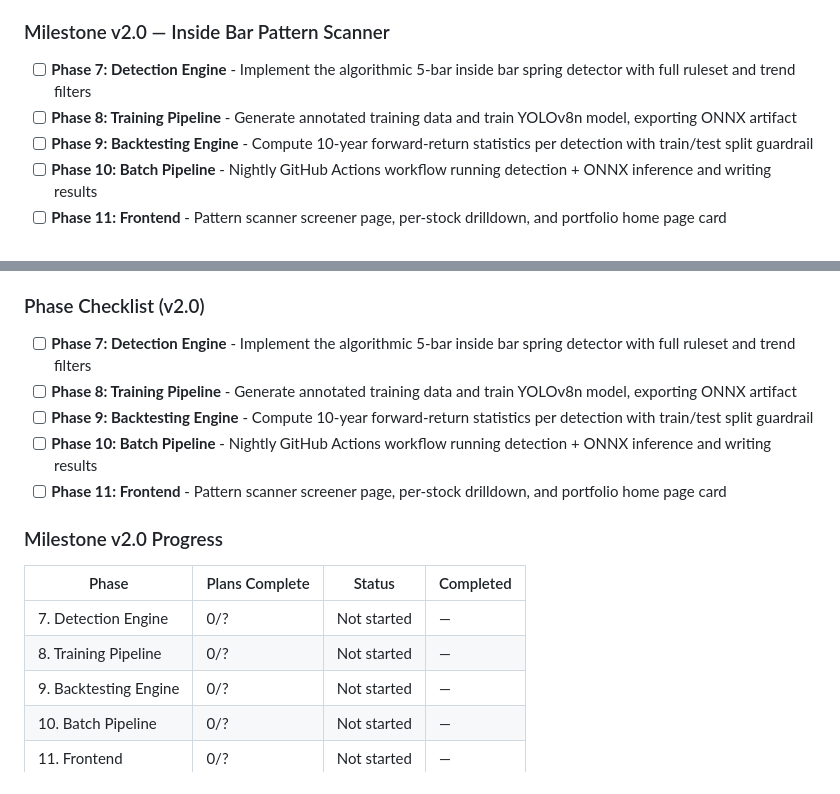
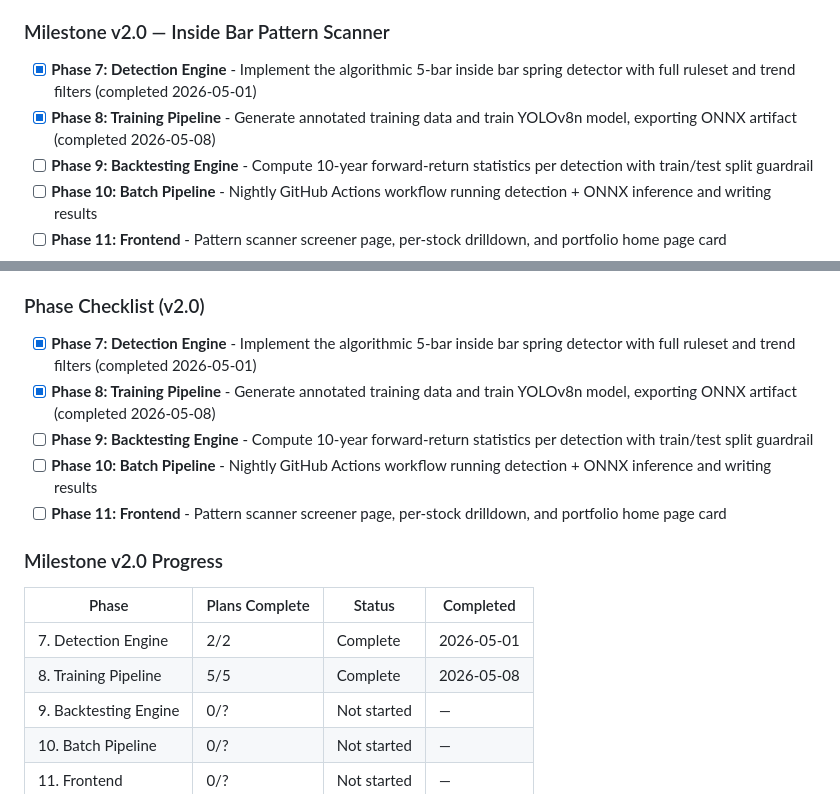
Before and after one commit to jxgoh004/jun-xian-project, a Markdown page: .planning/ROADMAP.md, 2 parts joined by grey strips. Drawn GitHub-style.

```diff
--- a/.planning/ROADMAP.md
+++ b/.planning/ROADMAP.md
@@ -23,8 +23,8 @@ Decimal phases appear between their surrounding integers in numeric order.
 
 ### Milestone v2.0 — Inside Bar Pattern Scanner
 
-- [ ] **Phase 7: Detection Engine** - Implement the algorithmic 5-bar inside bar spring detector with full ruleset and trend filters
-- [ ] **Phase 8: Training Pipeline** - Generate annotated training data and train YOLOv8n model, exporting ONNX artifact
+- [x] **Phase 7: Detection Engine** - Implement the algorithmic 5-bar inside bar spring detector with full ruleset and trend filters (completed 2026-05-01)
+- [x] **Phase 8: Training Pipeline** - Generate annotated training data and train YOLOv8n model, exporting ONNX artifact (completed 2026-05-08)
 - [ ] **Phase 9: Backtesting Engine** - Compute 10-year forward-return statistics per detection with train/test split guardrail
 - [ ] **Phase 10: Batch Pipeline** - Nightly GitHub Actions workflow running detection + ONNX inference and writing results
 - [ ] **Phase 11: Frontend** - Pattern scanner screener page, per-stock drilldown, and portfolio home page card
@@ -140,8 +140,8 @@ Adds a computer-vision-powered inside bar spring setup scanner as a new portfoli
 
 ### Phase Checklist (v2.0)
 
-- [ ] **Phase 7: Detection Engine** - Implement the algorithmic 5-bar inside bar spring detector with full ruleset and trend filters
-- [ ] **Phase 8: Training Pipeline** - Generate annotated training data and train YOLOv8n model, exporting ONNX artifact
+- [x] **Phase 7: Detection Engine** - Implement the algorithmic 5-bar inside bar spring detector with full ruleset and trend filters (completed 2026-05-01)
+- [x] **Phase 8: Training Pipeline** - Generate annotated training data and train YOLOv8n model, exporting ONNX artifact (completed 2026-05-08)
 - [ ] **Phase 9: Backtesting Engine** - Compute 10-year forward-return statistics per detection with train/test split guardrail
 - [ ] **Phase 10: Batch Pipeline** - Nightly GitHub Actions workflow running detection + ONNX inference and writing results
 - [ ] **Phase 11: Frontend** - Pattern scanner screener page, per-stock drilldown, and portfolio home page card
@@ -150,8 +150,8 @@ Adds a computer-vision-powered inside bar spring setup scanner as a new portfoli
 
 | Phase | Plans Complete | Status | Completed |
 |-------|----------------|--------|-----------|
-| 7. Detection Engine | 0/? | Not started | — |
-| 8. Training Pipeline | 0/? | Not started | — |
+| 7. Detection Engine | 2/2 | Complete   | 2026-05-01 |
+| 8. Training Pipeline | 5/5 | Complete   | 2026-05-08 |
 | 9. Backtesting Engine | 0/? | Not started | — |
 | 10. Batch Pipeline | 0/? | Not started | — |
 | 11. Frontend | 0/? | Not started | — |
```
Also changed, not shown: .planning/STATE.md (+17 -17 lines).
